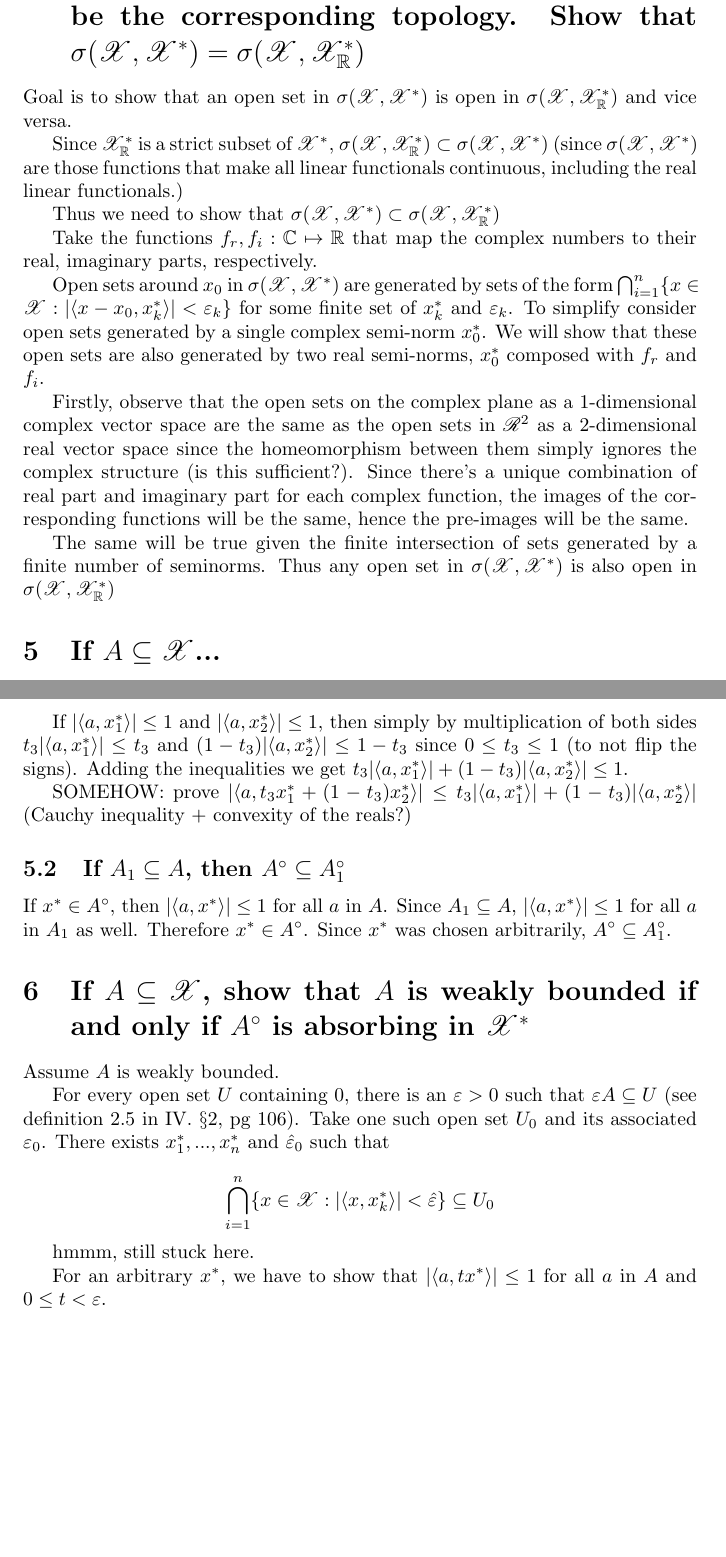
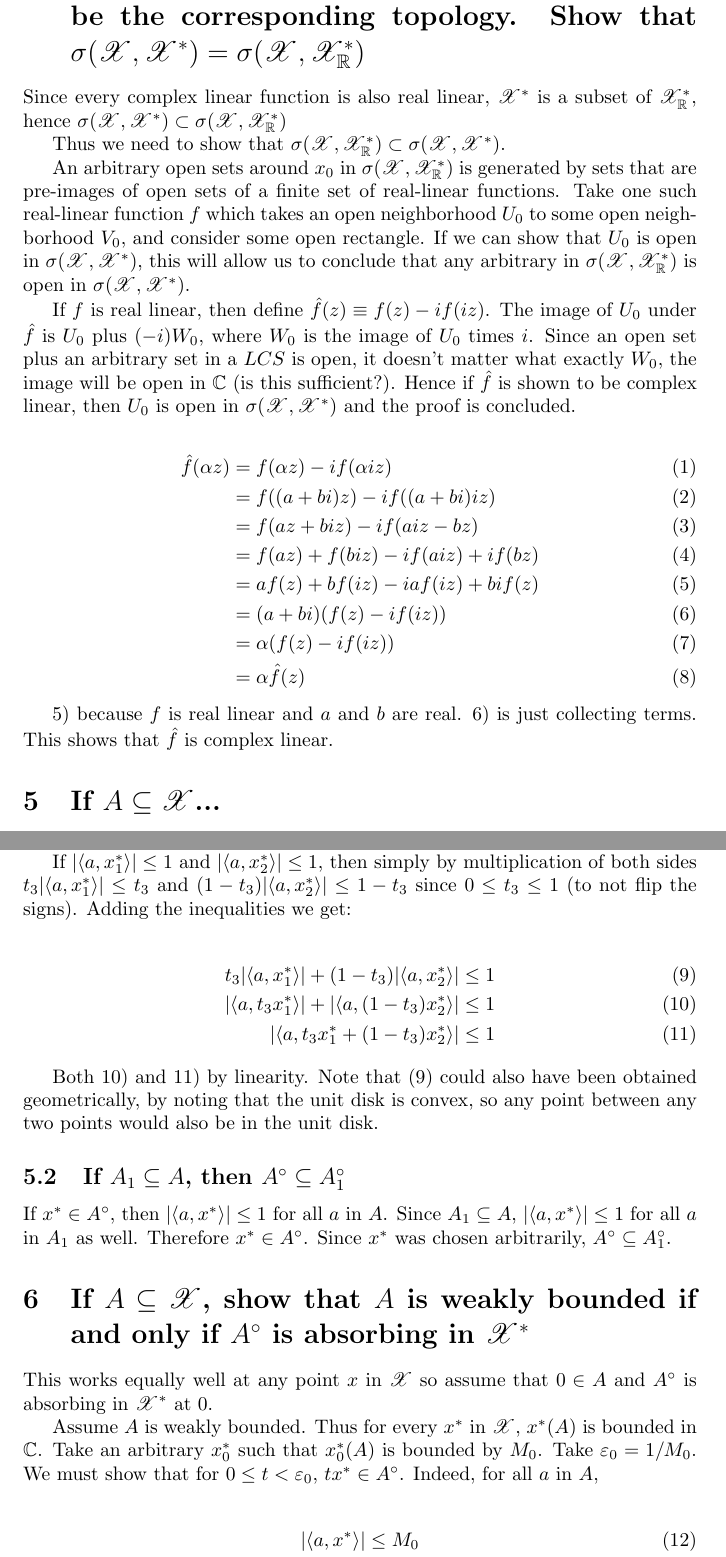
Before and after one commit to lukemassa/math-exercises, a LaTeX document (analysis/5_Weak_Topologies/1_Duality.tex): two parts of pages 2 and 3 of 3, joined at a grey line, cut so that both start at the same text, the shorter picture padded with empty space. Compiled offline with pdfLaTeX.

Commit message:
Worked on analysis

```diff
--- a/analysis/5_Weak_Topologies/1_Duality.tex
+++ b/analysis/5_Weak_Topologies/1_Duality.tex
@@ -32,20 +32,26 @@ Theorem 1.3 is proven in the text!
 
 \section{Let $\mathscr{X}$ be a complex LCS and let $\mathscr{X}^*_{\mathbb{R}}$ denote the collection of all continous real linear functionals on $\mathscr{X}$. Use the elements of $\mathscr{X}^*_{\mathbb{R}}$  to define seminorms on $\mathscr{X}$ and let $\sigma(\mathscr{X}, \mathscr{X}^*_{\mathbb{R}})$ be the corresponding topology. Show that $\sigma(\mathscr{X}, \mathscr{X}^*) = \sigma(\mathscr{X}, \mathscr{X}^*_{\mathbb{R}})$}
 
-Goal is to show that an open set in $\sigma(\mathscr{X}, \mathscr{X}^*)$ is open in $\sigma(\mathscr{X}, \mathscr{X}^*_{\mathbb{R}})$ and vice versa.
+Since every complex linear function is also real linear, $\mathscr{X}^*$ is a subset of $\mathscr{X}^*_{\mathbb{R}}$,  hence  $\sigma(\mathscr{X}, \mathscr{X}^*) \subset \sigma(\mathscr{X}, \mathscr{X}^*_{\mathbb{R}})$
 
-Since $\mathscr{X}^*_{\mathbb{R}}$ is a strict subset of $\mathscr{X}^*$, $\sigma(\mathscr{X}, \mathscr{X}^*_{\mathbb{R}}) \subset \sigma(\mathscr{X}, \mathscr{X}^*)$ (since $\sigma(\mathscr{X}, \mathscr{X}^*)$ are those functions that make all linear functionals continuous, including the real linear functionals.)
+Thus we need to show that $\sigma(\mathscr{X}, \mathscr{X}^*_{\mathbb{R}}) \subset \sigma(\mathscr{X}, \mathscr{X}^*)$.
 
-Thus we need to show that $\sigma(\mathscr{X}, \mathscr{X}^*) \subset \sigma(\mathscr{X}, \mathscr{X}^*_{\mathbb{R}})$
+An arbitrary open sets around $x_0$ in $\sigma(\mathscr{X}, \mathscr{X}^*_{\mathbb{R}})$ is generated by sets that are pre-images of open sets of a finite set of real-linear functions. Take one such real-linear function $f$ which takes an open neighborhood $U_0$ to some open neighborhood $V_0$, and consider some open rectangle. If we can show that $U_0$ is open in $\sigma(\mathscr{X}, \mathscr{X}^*)$, this will allow us to conclude that any arbitrary in $\sigma(\mathscr{X}, \mathscr{X}^*_{\mathbb{R}})$ is open in $\sigma(\mathscr{X}, \mathscr{X}^*)$.
 
-Take the functions $f_r, f_i : \mathbb{C} \mapsto \mathbb{R}$ that map the complex numbers to their real, imaginary parts, respectively.
+If $f$ is real linear, then define $\hat{f}(z) \equiv f(z) - i f(iz)$. The image of $U_0$ under $\hat{f}$ is $U_0$ plus $ (-i) W_0$, where $W_0$ is the image of $U_0$ times $i$. Since an open set plus an arbitrary set in a $LCS$ is open, it doesn't matter what exactly $W_0$, the image will be open in $\mathbb{C}$ (is this sufficient?). Hence if $\hat{f}$ is shown to be complex linear, then $U_0$ is open in $\sigma(\mathscr{X}, \mathscr{X}^*)$ and the proof is concluded.
 
-Open sets around $x_0$ in $\sigma(\mathscr{X}, \mathscr{X}^*)$ are generated by sets of the form $\bigcap^n_{i=1}\{x\in \mathscr{X} : |\langle x - x_0, x^*_k \rangle| < \varepsilon_k\}$ for some finite set of $x^*_k$ and $\varepsilon_k$. To simplify consider open sets generated by a single complex semi-norm $x^*_0$. We will show that these open sets are also generated by two real semi-norms, $x^*_0$ composed with $f_r$ and $f_i$.
+\begin{align}
+\hat{f}( \alpha z) &= f(\alpha z) - i f (\alpha i z) \\
+&= f( (a+bi) z) - i f((a+bi) i z) \\
+&= f(az + biz) - i f(aiz - bz) \\
+&= f(az) + f(biz) - if(aiz) + if(bz) \\
+&= af(z) + bf(iz) - iaf(iz) + bif(z) \\
+&= (a+bi) (f(z) - i f(iz)) \\
+&= \alpha (f(z) - i f(iz)) \\
+&= \alpha \hat{f}(z)
+\end{align}
 
-Firstly, observe that the open sets on the complex plane as a 1-dimensional complex vector space are the same as the open sets in $\mathscr{R}^2$ as a 2-dimensional real vector space since the homeomorphism between them simply ignores the complex structure (is this sufficient?). Since there's a unique combination of real part and imaginary part for each complex function, the images of the corresponding functions will be the same, hence the pre-images will be the same.
-
-The same will be true given the finite intersection of sets generated by a finite number of seminorms. Thus any open set in $\sigma(\mathscr{X}, \mathscr{X}^*)$ is also open in $\sigma(\mathscr{X}, \mathscr{X}^*_{\mathbb{R}})$
-
+5) because $f$ is real linear and $a$ and $b$ are real. 6) is just collecting terms. This shows that $\hat{f}$ is complex linear.
 
 \section{If $A \subseteq  \mathscr{X}$...}
 
@@ -61,9 +67,15 @@ To show that $A^{\circ}$ is convex, we have to show that given arbitrary $x_1^*$
 
 Hence we need to prove that, for all $a$ in $A$, $|\langle a, t_3 x_1^* + (1-t_3) x_2^* \rangle | \le 1$
 
-If $|\langle a, x_1^*\rangle | \le 1$ and $|\langle a, x_2^*\rangle | \le 1$, then simply by multiplication of both sides $t_3|\langle a, x_1^*\rangle | \le t_3$ and $(1-t_3)|\langle a, x_2^*\rangle | \le 1-t_3$ since $0 \le t_3 \le 1$ (to not flip the signs). Adding the inequalities we get $t_3|\langle a, x_1^*\rangle | +(1-t_3)|\langle a, x_2^*\rangle | \le 1$.
+If $|\langle a, x_1^*\rangle | \le 1$ and $|\langle a, x_2^*\rangle | \le 1$, then simply by multiplication of both sides $t_3|\langle a, x_1^*\rangle | \le t_3$ and $(1-t_3)|\langle a, x_2^*\rangle | \le 1-t_3$ since $0 \le t_3 \le 1$ (to not flip the signs). Adding the inequalities we get:
 
-SOMEHOW: prove  $|\langle a, t_3 x_1^* + (1-t_3) x_2^* \rangle | \le t_3|\langle a, x_1^*\rangle | +(1-t_3)|\langle a, x_2^*\rangle |$ (Cauchy inequality + convexity of the reals?)
+\begin{align}
+t_3|\langle a, x_1^*\rangle | +(1-t_3)|\langle a, x_2^*\rangle | \le 1 \\
+|\langle a, t_3 x_1^*\rangle | +|\langle a, (1-t_3) x_2^*\rangle | \le 1 \\
+|\langle a, t_3 x_1^* + (1-t_3) x_2^*\rangle | \le 1
+\end{align}
+
+Both 10) and 11) by linearity. Note that (9) could also have been obtained geometrically, by noting that the unit disk is convex, so any point between any two points would also be in the unit disk.
 
 \subsection{If $A_1 \subseteq A$, then $A^{\circ} \subseteq A^{\circ}_1$}
 
@@ -72,18 +84,18 @@ If $x^* \in A^{\circ}$, then $| \langle a,x^* \rangle | \le 1$ for all $a$ in $A
 
 \section{If $A\subseteq\mathscr{X}$, show that $A$ is weakly bounded if and only if $A^{\circ}$ is absorbing in $\mathscr{X}^*$}
 
-Assume $A$ is weakly bounded.
+This works equally well at any point $x$ in $\mathscr{X}$ so assume that $0 \in A$ and  $A^{\circ}$ is absorbing in $\mathscr{X}^*$ at $0$.
 
-For every open set $U$ containing $0$, there is an $\varepsilon > 0$ such that $\varepsilon A \subseteq U$ (see definition 2.5 in IV. $\S$2, pg 106). Take one such open set $U_0$ and its associated $\varepsilon_0$. There exists $x^*_1, ..., x^*_n$ and $\hat{\varepsilon}_0$ such that
+Assume $A$ is weakly bounded. Thus for every $x^*$ in $\mathscr{X}$, $x^*(A)$ is bounded in $\mathbb{C}$. Take an arbitrary $x^*_0$ such that $x^*_0(A)$ is bounded by $M_0$. Take $\varepsilon_0 = 1 / M_0$. We must show that for $0 \le t < \varepsilon_0$, $tx^* \in A^{\circ}$. Indeed, for all $a$ in $A$,
 
-$$\bigcap^n_{i=1}\{x \in \mathscr{X} : |\langle x, x^*_k \rangle| < \hat{\varepsilon} \} \subseteq U_0$$
+\begin{align}
+|\langle a, x^* \rangle | \le M_0 \\
+|\langle a, t x^* \rangle | \le \varepsilon_0
+\end{align}
+
+13) by linearity. Thus all of $t x^*$ is in $A^{\circ}$, so $A^{\circ}$ is absorbing.
 
 
-hmmm, still stuck here.
-
-
-
-For an arbitrary $x^*$, we have to show that $| \langle a, t x^* \rangle | \le 1$ for all $a$ in $A$ and $0 \le t < \varepsilon$.
-
+Assume $A^{\circ}$ is absorbing in $\mathscr{X}$. Thus for each $x^*$ in $\mathscr{X}$ there is an $\varepsilon > 0$ such that $tx^* \in A^{\circ}$ for $0 \le t < \varepsilon$, i.e. $| \langle a, t x^* \rangle | \le 1$. Thus, by linearity, $x^*$ cannot be larger than $1/\varepsilon$, and is thus bounded.
 
 \end{document}
```
Also changed, not shown: analysis/5_Weak_Topologies/1_Duality.pdf, analysis/5_Weak_Topologies/1_Duality.tex (6 more changed lines).
